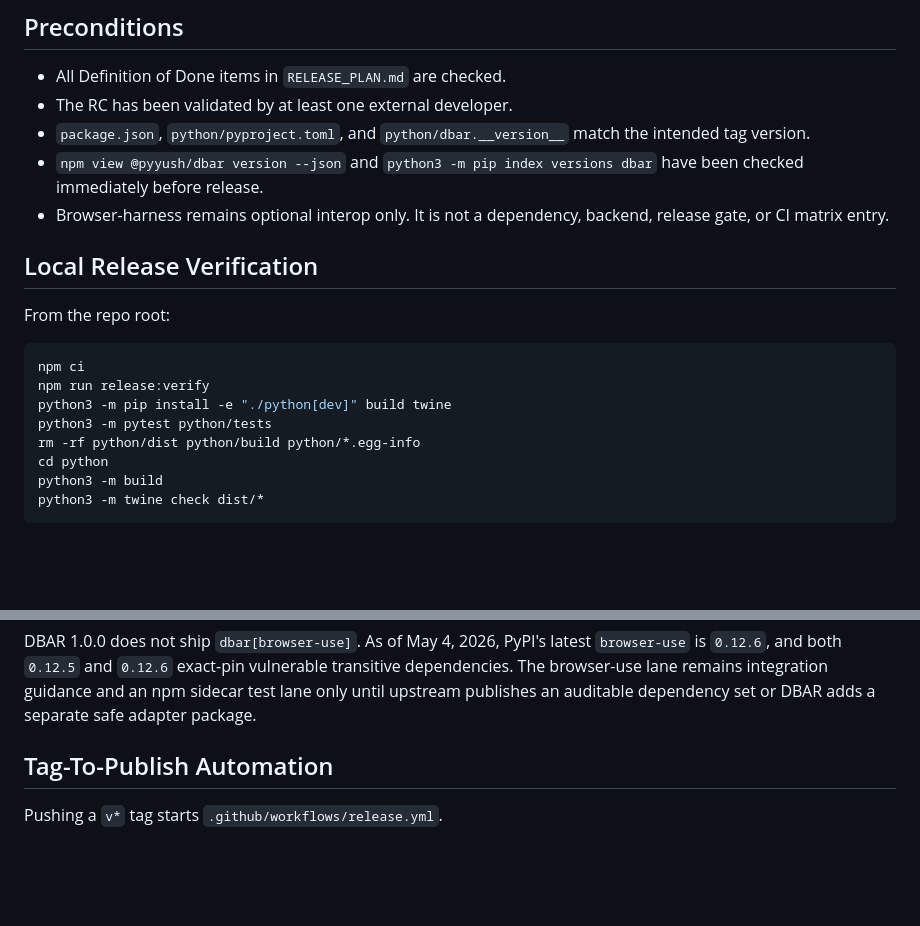
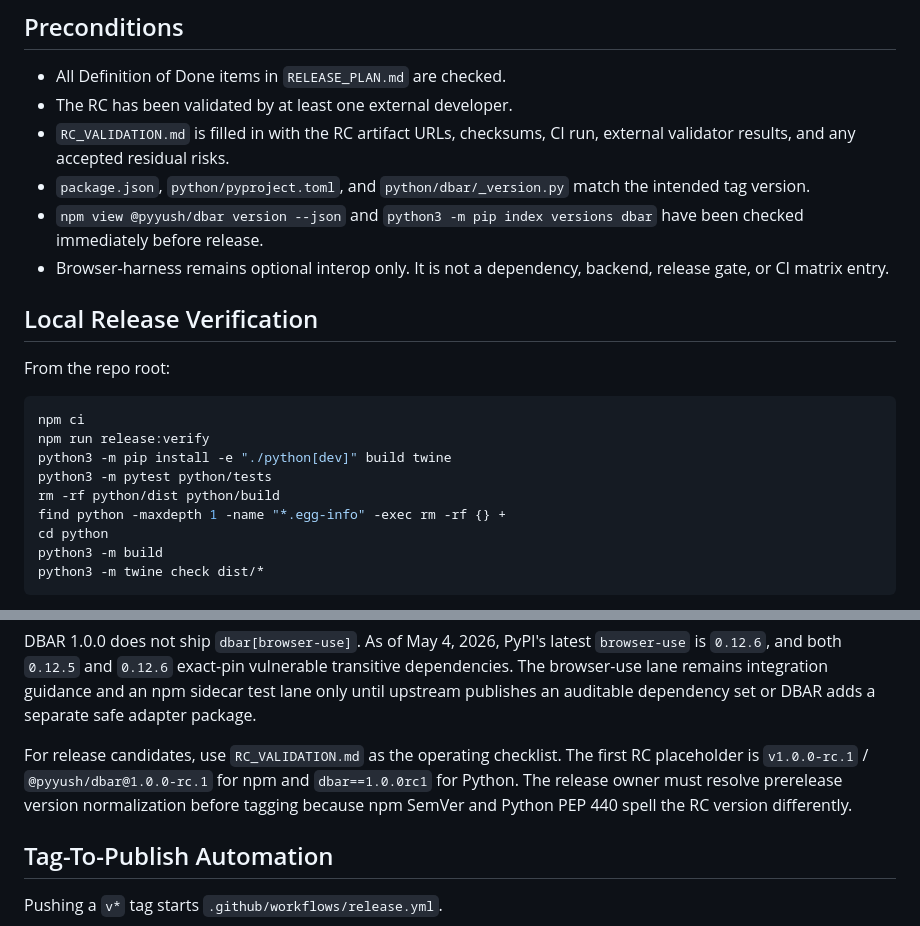
Before and after one commit to pyyush/dbar, a Markdown page: docs/RELEASE_PROCESS.md, 2 parts joined by grey strips. Rendered like a GitHub page; blank space fills up the shorter version.

```diff
--- a/docs/RELEASE_PROCESS.md
+++ b/docs/RELEASE_PROCESS.md
@@ -7,7 +7,9 @@ or tag from a dirty branch.
 
 - All Definition of Done items in `RELEASE_PLAN.md` are checked.
 - The RC has been validated by at least one external developer.
-- `package.json`, `python/pyproject.toml`, and `python/dbar.__version__` match
+- `RC_VALIDATION.md` is filled in with the RC artifact URLs, checksums, CI run,
+  external validator results, and any accepted residual risks.
+- `package.json`, `python/pyproject.toml`, and `python/dbar/_version.py` match
   the intended tag version.
 - `npm view @pyyush/dbar version --json` and
   `python3 -m pip index versions dbar` have been checked immediately before
@@ -24,7 +26,8 @@ npm ci
 npm run release:verify
 python3 -m pip install -e "./python[dev]" build twine
 python3 -m pytest python/tests
-rm -rf python/dist python/build python/*.egg-info
+rm -rf python/dist python/build
+find python -maxdepth 1 -name "*.egg-info" -exec rm -rf {} +
 cd python
 python3 -m build
 python3 -m twine check dist/*
@@ -50,6 +53,12 @@ DBAR 1.0.0 does not ship `dbar[browser-use]`. As of May 4, 2026, PyPI's latest
 transitive dependencies. The browser-use lane remains integration guidance and
 an npm sidecar test lane only until upstream publishes an auditable dependency
 set or DBAR adds a separate safe adapter package.
+
+For release candidates, use `RC_VALIDATION.md` as the operating checklist. The
+first RC placeholder is `v1.0.0-rc.1` / `@pyyush/dbar@1.0.0-rc.1` for npm and
+`dbar==1.0.0rc1` for Python. The release owner must resolve prerelease version
+normalization before tagging because npm SemVer and Python PEP 440 spell the RC
+version differently.
 
 ## Tag-To-Publish Automation
 
```
Also changed, not shown: RC_VALIDATION.md (added, +266 -0 lines), RELEASE_PLAN.md (+8 -1 lines).
